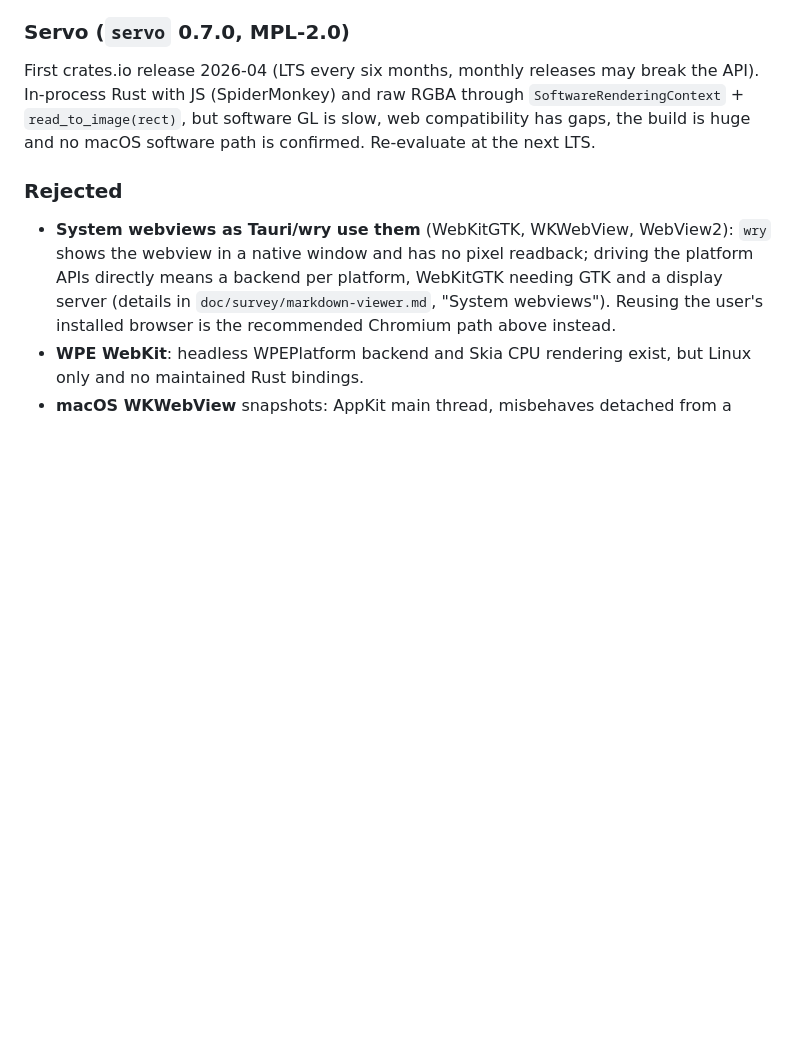
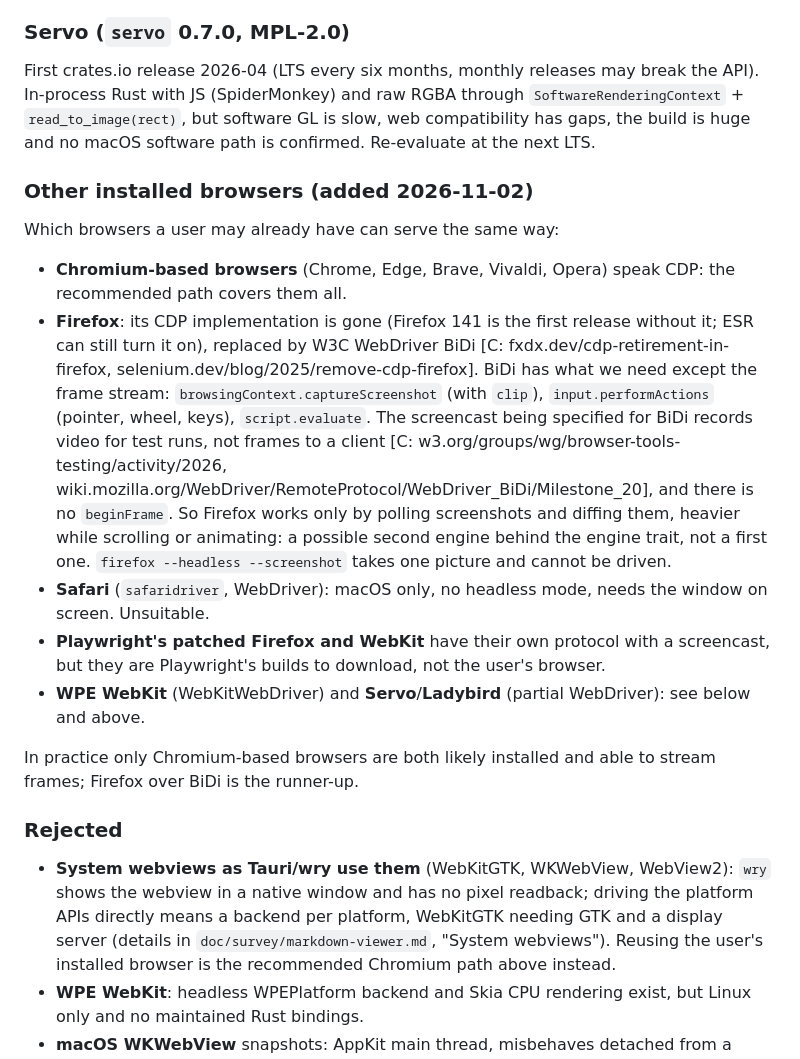
Before and after one commit to mityu/temzdf, a Markdown page: doc/survey/webview-viewer.md, the part around the change. GitHub-like rendering; blank space fills up the shorter version.

Commit message:
docs(survey): other installed browsers for the webview previewer
Co-Authored-By: Claude Opus 5.5 <noreply@anthropic.com>

```diff
--- a/doc/survey/webview-viewer.md
+++ b/doc/survey/webview-viewer.md
@@ -89,6 +89,36 @@ break the API). In-process Rust with JS (SpiderMonkey) and raw RGBA through
 web compatibility has gaps, the build is huge and no macOS software path is
 confirmed. Re-evaluate at the next LTS.
 
+### Other installed browsers (added 2026-11-02)
+
+Which browsers a user may already have can serve the same way:
+
+- **Chromium-based browsers** (Chrome, Edge, Brave, Vivaldi, Opera) speak
+  CDP: the recommended path covers them all.
+- **Firefox**: its CDP implementation is gone (Firefox 141 is the first
+  release without it; ESR can still turn it on), replaced by W3C WebDriver
+  BiDi [C: fxdx.dev/cdp-retirement-in-firefox,
+  selenium.dev/blog/2025/remove-cdp-firefox]. BiDi has what we need except
+  the frame stream: `browsingContext.captureScreenshot` (with `clip`),
+  `input.performActions` (pointer, wheel, keys), `script.evaluate`. The
+  screencast being specified for BiDi records video for test runs, not
+  frames to a client [C: w3.org/groups/wg/browser-tools-testing/activity/2026,
+  wiki.mozilla.org/WebDriver/RemoteProtocol/WebDriver_BiDi/Milestone_20],
+  and there is no `beginFrame`. So Firefox works only by polling screenshots
+  and diffing them, heavier while scrolling or animating: a possible second
+  engine behind the engine trait, not a first one. `firefox --headless
+  --screenshot` takes one picture and cannot be driven.
+- **Safari** (`safaridriver`, WebDriver): macOS only, no headless mode, needs
+  the window on screen. Unsuitable.
+- **Playwright's patched Firefox and WebKit** have their own protocol with a
+  screencast, but they are Playwright's builds to download, not the user's
+  browser.
+- **WPE WebKit** (WebKitWebDriver) and **Servo**/**Ladybird** (partial
+  WebDriver): see below and above.
+
+In practice only Chromium-based browsers are both likely installed and able to
+stream frames; Firefox over BiDi is the runner-up.
+
 ### Rejected
 
 - **System webviews as Tauri/wry use them** (WebKitGTK, WKWebView,
```
